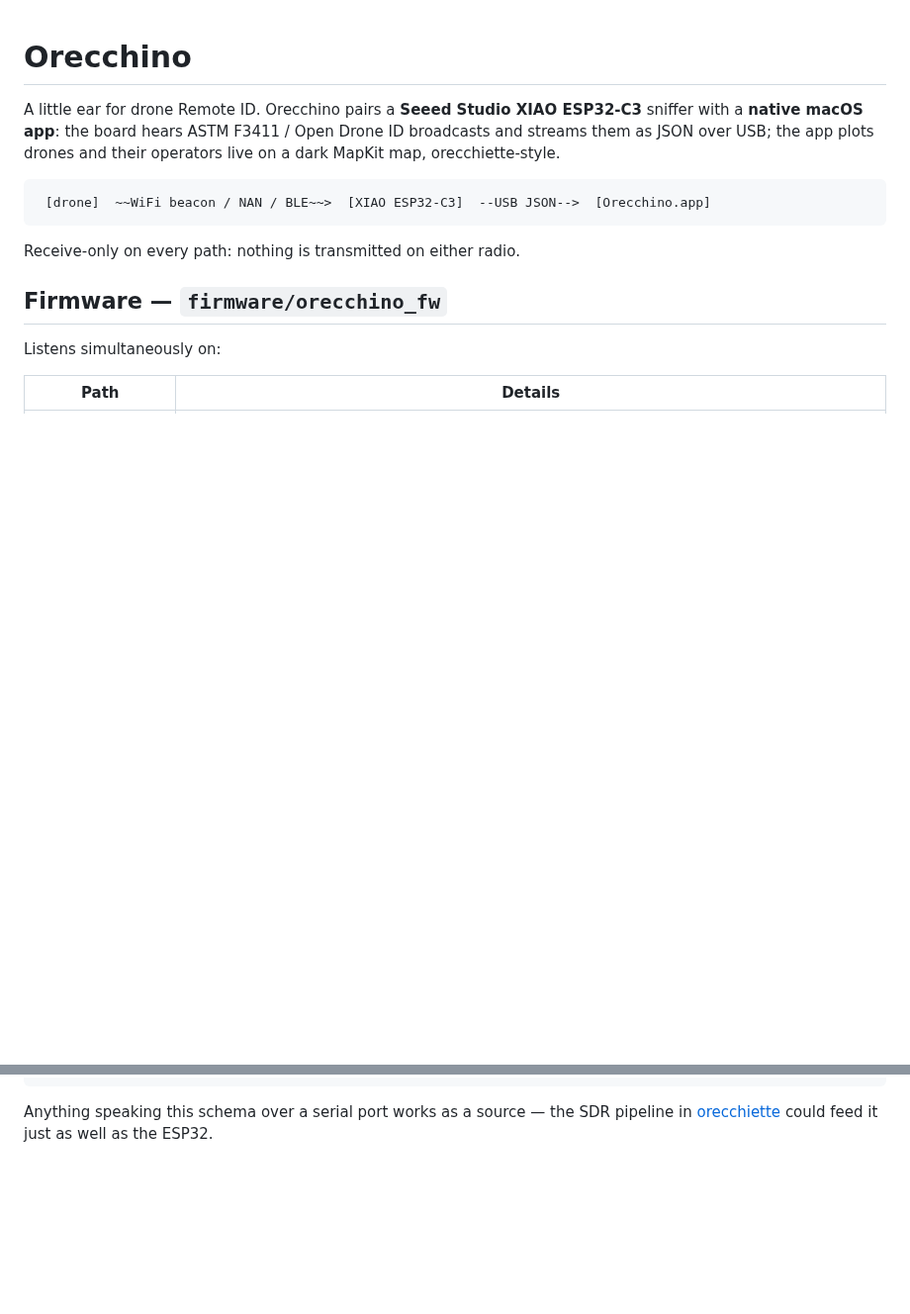
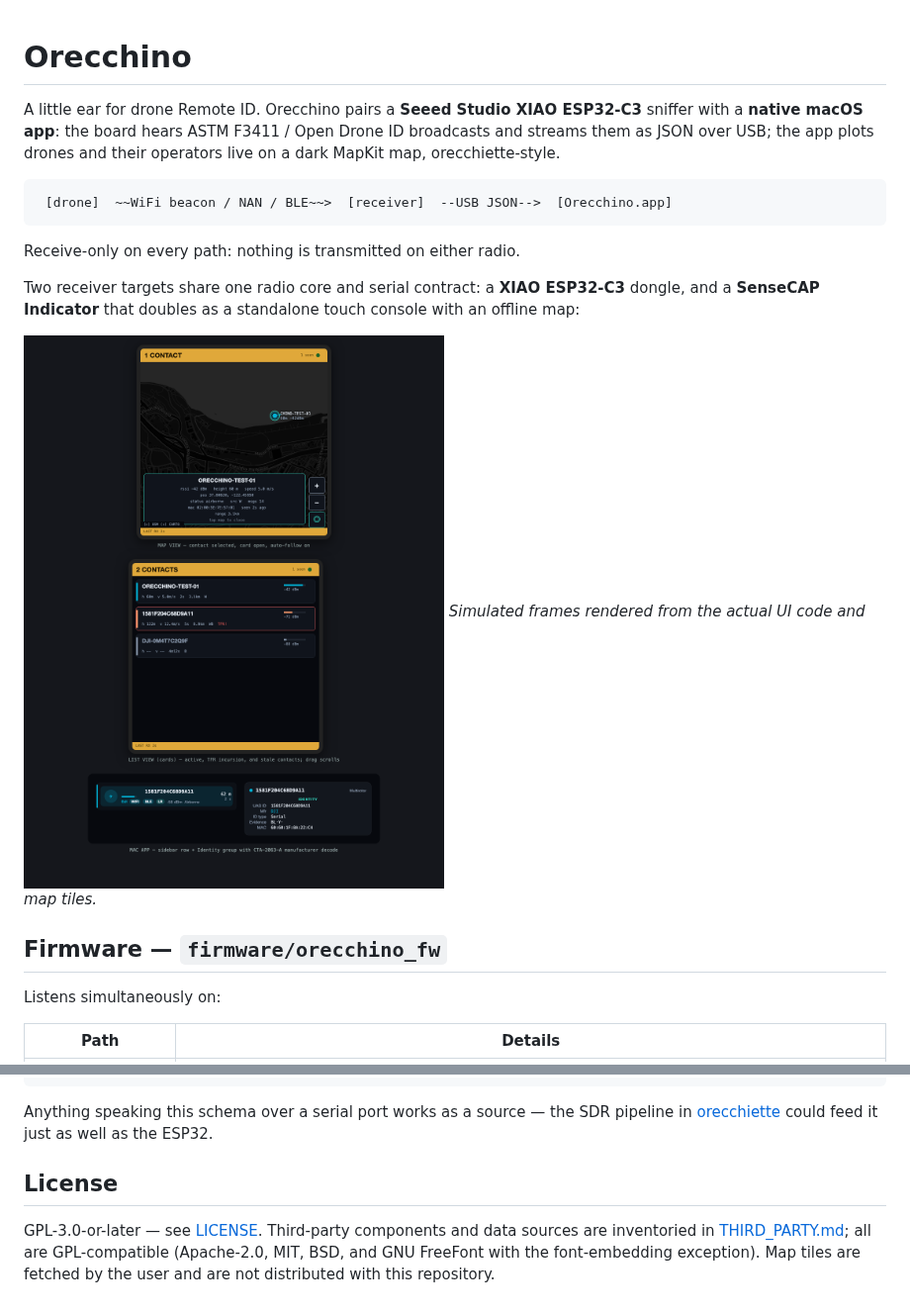
Before and after one commit to isaacbentley/orecchino-esp32, a Markdown page: README.md, 2 parts joined by grey strips. Shown at 99% size. Rendered like a GitHub page; pictures changed too: docs/screens.png (added); blank space fills up the shorter version.

````diff
--- a/README.md
+++ b/README.md
@@ -6,10 +6,17 @@ Open Drone ID broadcasts and streams them as JSON over USB; the app plots
 drones and their operators live on a dark MapKit map, orecchiette-style.
 
 ```
- [drone]  ~~WiFi beacon / NAN / BLE~~>  [XIAO ESP32-C3]  --USB JSON-->  [Orecchino.app]
+ [drone]  ~~WiFi beacon / NAN / BLE~~>  [receiver]  --USB JSON-->  [Orecchino.app]
 ```
 
 Receive-only on every path: nothing is transmitted on either radio.
+
+Two receiver targets share one radio core and serial contract: a **XIAO
+ESP32-C3** dongle, and a **SenseCAP Indicator** that doubles as a standalone
+touch console with an offline map:
+
+![Device console and app UI](docs/screens.png)
+*Simulated frames rendered from the actual UI code and map tiles.*
 
 ## Firmware — `firmware/orecchino_fw`
 
@@ -138,3 +145,11 @@ open app/build/Orecchino.app
 Anything speaking this schema over a serial port works as a source — the SDR
 pipeline in [orecchiette](https://github.com/isaacbentley/orecchiette) could
 feed it just as well as the ESP32.
+
+## License
+
+GPL-3.0-or-later — see [LICENSE](LICENSE). Third-party components and data
+sources are inventoried in [THIRD_PARTY.md](THIRD_PARTY.md); all are
+GPL-compatible (Apache-2.0, MIT, BSD, and GNU FreeFont with the
+font-embedding exception). Map tiles are fetched by the user and are not
+distributed with this repository.
````
Also changed, not shown: 12 other files.
